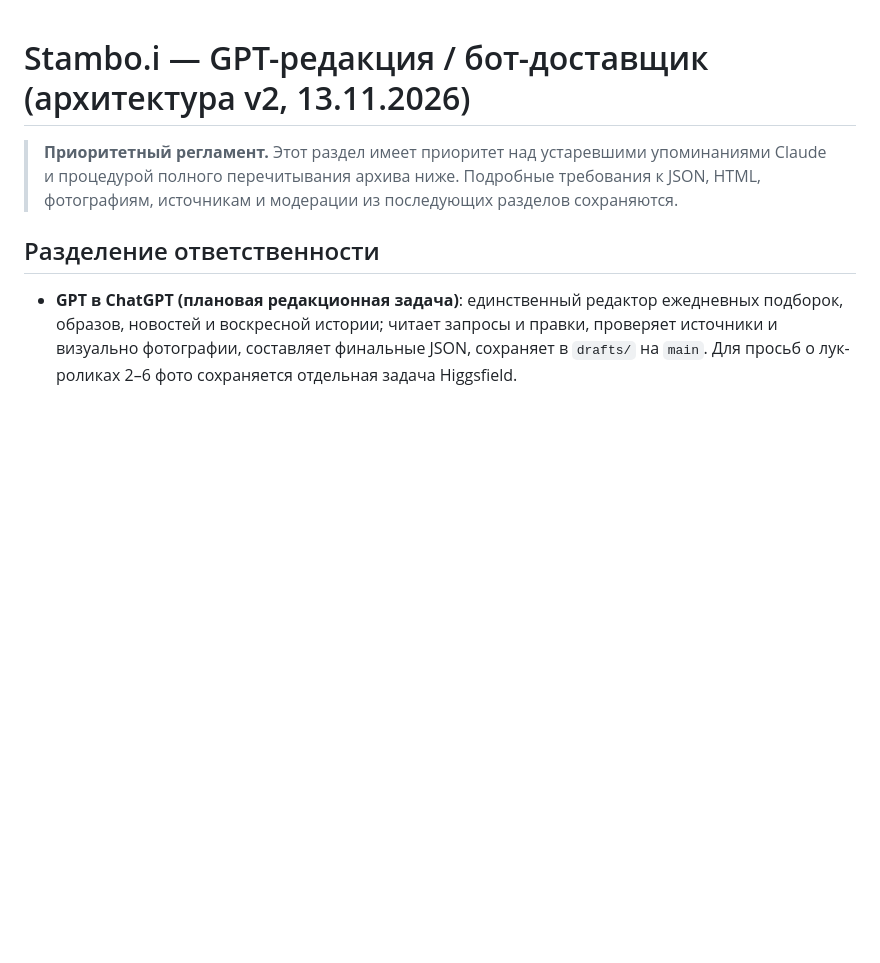
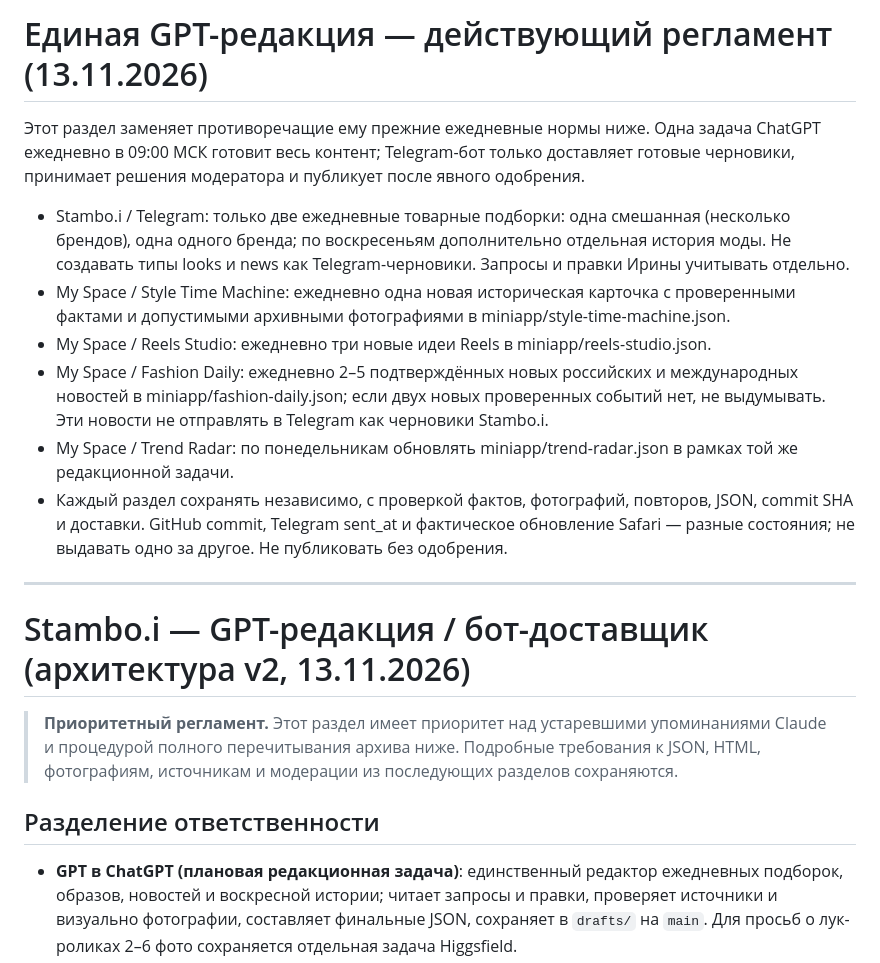
Before and after one commit to Grach31/irina-mods, a Markdown page: AGENT.md, the part around the change. Drawn GitHub-style; blank space fills up the shorter version.

Commit message:
Align Stambo editorial policy with single daily GPT automation

```diff
--- a/AGENT.md
+++ b/AGENT.md
@@ -1,3 +1,16 @@
+# Единая GPT-редакция — действующий регламент (13.11.2026)
+
+Этот раздел заменяет противоречащие ему прежние ежедневные нормы ниже. Одна задача ChatGPT ежедневно в 09:00 МСК готовит весь контент; Telegram-бот только доставляет готовые черновики, принимает решения модератора и публикует после явного одобрения.
+
+- Stambo.i / Telegram: только две ежедневные товарные подборки: одна смешанная (несколько брендов), одна одного бренда; по воскресеньям дополнительно отдельная история моды. Не создавать типы looks и news как Telegram-черновики. Запросы и правки Ирины учитывать отдельно.
+- My Space / Style Time Machine: ежедневно одна новая историческая карточка с проверенными фактами и допустимыми архивными фотографиями в miniapp/style-time-machine.json.
+- My Space / Reels Studio: ежедневно три новые идеи Reels в miniapp/reels-studio.json.
+- My Space / Fashion Daily: ежедневно 2–5 подтверждённых новых российских и международных новостей в miniapp/fashion-daily.json; если двух новых проверенных событий нет, не выдумывать. Эти новости не отправлять в Telegram как черновики Stambo.i.
+- My Space / Trend Radar: по понедельникам обновлять miniapp/trend-radar.json в рамках той же редакционной задачи.
+- Каждый раздел сохранять независимо, с проверкой фактов, фотографий, повторов, JSON, commit SHA и доставки. GitHub commit, Telegram sent_at и фактическое обновление Safari — разные состояния; не выдавать одно за другое. Не публиковать без одобрения.
+
+---
+
 # Stambo.i — GPT-редакция / бот-доставщик (архитектура v2, 13.11.2026)
 
 > **Приоритетный регламент.** Этот раздел имеет приоритет над устаревшими упоминаниями Claude и процедурой полного перечитывания архива ниже. Подробные требования к JSON, HTML, фотографиям, источникам и модерации из последующих разделов сохраняются.
```
